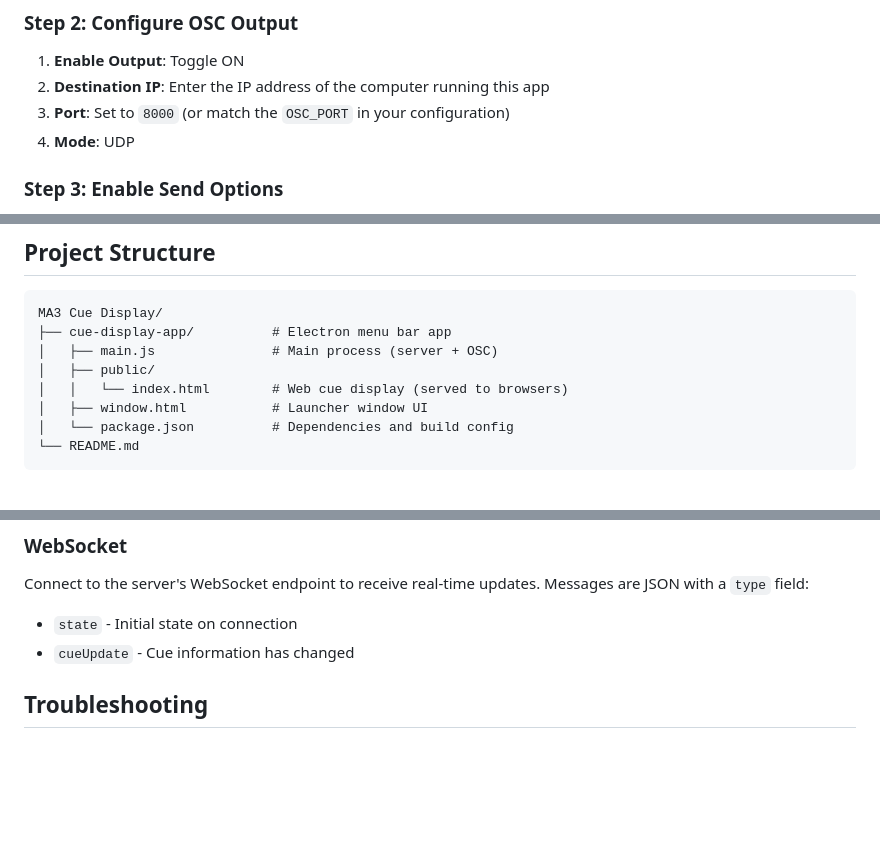
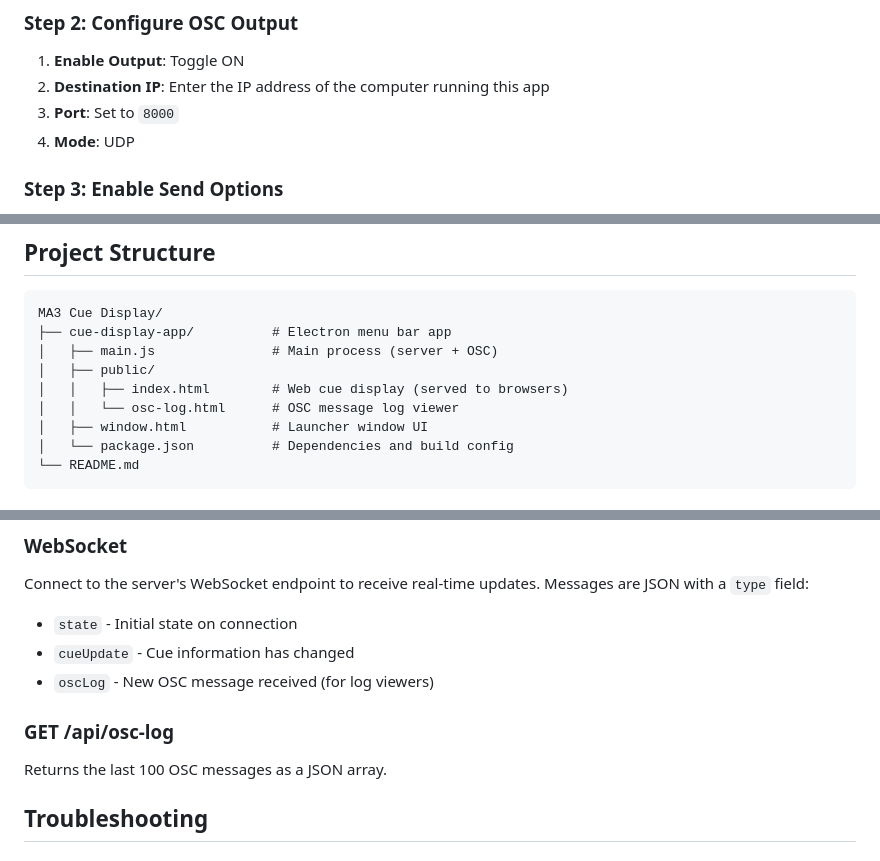
Before and after one commit to NorthwoodsCommunityChurch/MA3_Cue_Display, a Markdown page: README.md, 3 parts joined by grey strips. GitHub-like rendering; blank space fills up the shorter version.

Commit message:
Update README for v1.0.0 release
- Document OSC log viewer feature
- Update project structure
- Add /api/osc-log endpoint docs
- Update troubleshooting section

🤖 Generated with [Claude Code](https://claude.com/claude-code)

Co-Authored-By: Claude Opus 4.5 <noreply@anthropic.com>

```diff
--- a/README.md
+++ b/README.md
@@ -41,7 +42,7 @@ The launcher window shows:
 ### Step 2: Configure OSC Output
 1. **Enable Output**: Toggle ON
 2. **Destination IP**: Enter the IP address of the computer running this app
-3. **Port**: Set to `8000` (or match the `OSC_PORT` in your configuration)
+3. **Port**: Set to `8000`
 4. **Mode**: UDP
 
 ### Step 3: Enable Send Options
@@ -64,7 +65,8 @@ MA3 Cue Display/
 ├── cue-display-app/          # Electron menu bar app
 │   ├── main.js               # Main process (server + OSC)
 │   ├── public/
-│   │   └── index.html        # Web cue display (served to browsers)
+│   │   ├── index.html        # Web cue display (served to browsers)
+│   │   └── osc-log.html      # OSC message log viewer
 │   ├── window.html           # Launcher window UI
 │   └── package.json          # Dependencies and build config
 └── README.md
@@ -112,6 +114,11 @@ Connect to the server's WebSocket endpoint to receive real-time updates. Message
 
 - `state` - Initial state on connection
 - `cueUpdate` - Cue information has changed
+- `oscLog` - New OSC message received (for log viewers)
+
+### GET /api/osc-log
+
+Returns the last 100 OSC messages as a JSON array.
 
 ## Troubleshooting
 
```
Also changed, not shown: other parts of README.md (+2 -1 lines).
